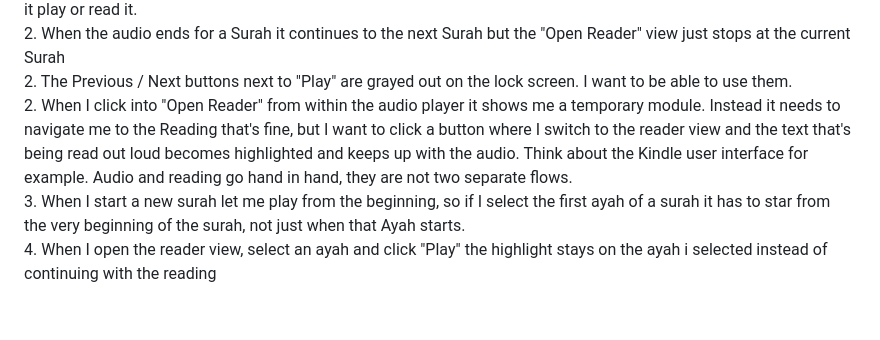
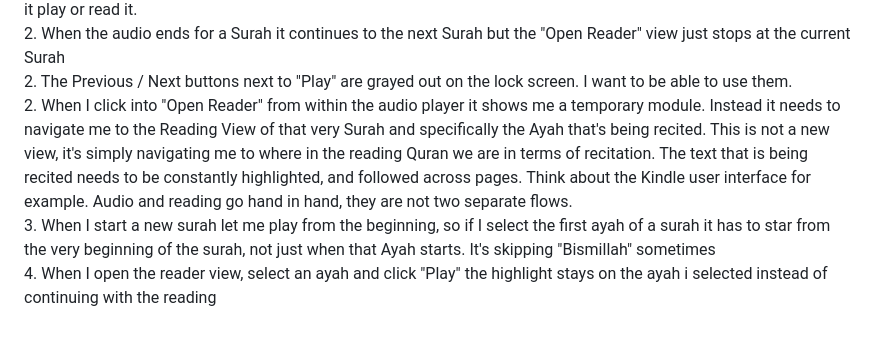
Before and after one commit to abdullahak/iyf-quran, a Markdown page: docs/Improvements-and-bugs.md, the part around the change. Rendered like a GitHub page.

Commit message:
Auto-save: Updated docs/Improvements-and-bugs.md

```diff
--- a/docs/Improvements-and-bugs.md
+++ b/docs/Improvements-and-bugs.md
@@ -40,6 +40,6 @@ Swipe Right = going front in pages\
 1\. When audio is playing I'd like you to highlight the Ayah being recited even in the "Read" page. We need to better integrate the "Read" and "Listen capabilities, you're thinking of them too much as two separate use cases, we should actually merge them into a single page called "Quran". Where you select the Surah/Ayah, and you can choose to have it play or read it.\
 2\. When the audio ends for a Surah it continues to the next Surah but the "Open Reader" view just stops at the current Surah\
 2\. The Previous / Next buttons next to "Play" are grayed out on the lock screen. I want to be able to use them.\
-2\. When I click into "Open Reader" from within the audio player it shows me a temporary module. Instead it needs to navigate me to the Reading  that's fine, but I want to click a button where I switch to the reader view and the text that's being read out loud becomes highlighted and keeps up with the audio. Think about the Kindle user interface for example. Audio and reading go hand in hand, they are not two separate flows.\
-3\. When I start a new surah let me play from the beginning, so if I select the first ayah of a surah it has to star from the very beginning of the surah, not just when that Ayah starts.\
+2\. When I click into "Open Reader" from within the audio player it shows me a temporary module. Instead it needs to navigate me to the Reading View of that very Surah and specifically the Ayah that's being recited. This is not a new view, it's simply navigating me to where in the reading Quran we are in terms of recitation. The text that is being recited needs to be constantly highlighted, and followed across pages. Think about the Kindle user interface for example. Audio and reading go hand in hand, they are not two separate flows.\
+3\. When I start a new surah let me play from the beginning, so if I select the first ayah of a surah it has to star from the very beginning of the surah, not just when that Ayah starts. It's skipping "Bismillah" sometimes\
 4\. When I open the reader view, select an ayah and click "Play" the highlight stays on the ayah i selected instead of continuing with the reading
```
